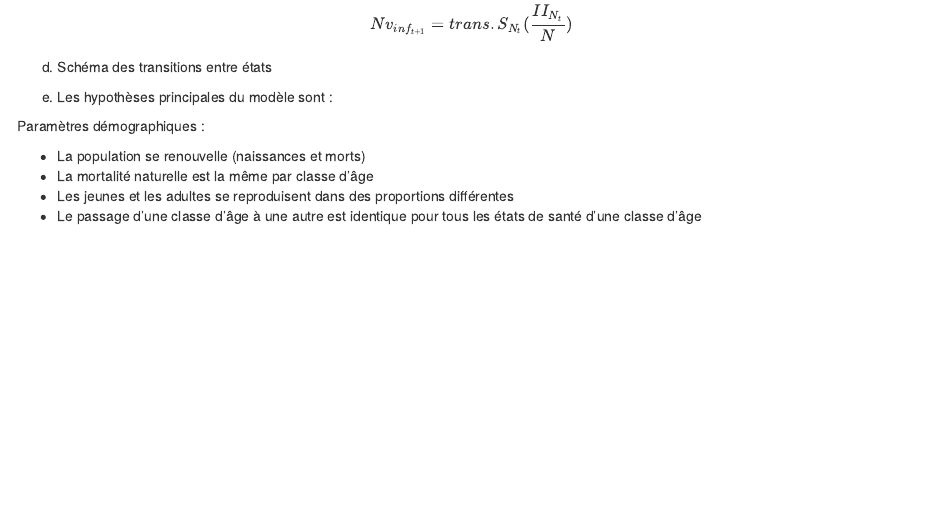
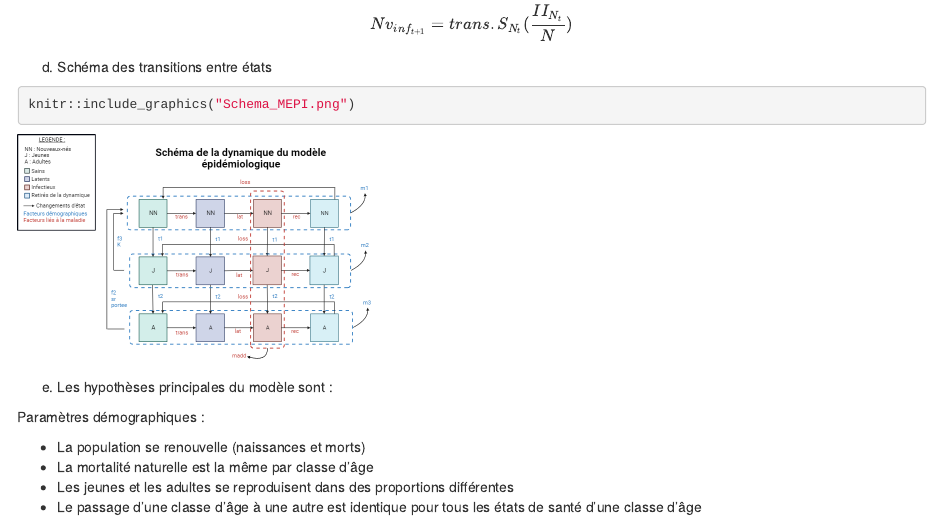
Before and after one commit to m2cci-perouc/projetMEPI_M2, an R Markdown document (Projet_modelisation_epidemiologie.Rmd): the page in a window 1100 px wide, from 2160 px down. Rendered offline with R 4.5, knitr and Pandoc, with nearby package versions; some code elsewhere in the file could not run offline.

Commit message:
Update Projet_modelisation_epidemiologie.Rmd

````diff
--- a/Projet_modelisation_epidemiologie.Rmd
+++ b/Projet_modelisation_epidemiologie.Rmd
@@ -123,6 +123,10 @@ $$Nv_{inf_{t+1}}=trans.S_{N_t}(\frac{I_{N_t}}{N})$$
 $$Nv_{inf_{t+1}}=trans.S_{N_t}(\frac{II_{N_t}}{N})$$
 
 d.  Schéma des transitions entre états
+
+```{r}
+knitr::include_graphics("Schema_MEPI.png")
+```
 
 e.  Les hypothèses principales du modèle sont :
 
````
Also changed, not shown: Projet_modelisation_epidemiologie.Rmd (2 more changed lines).
